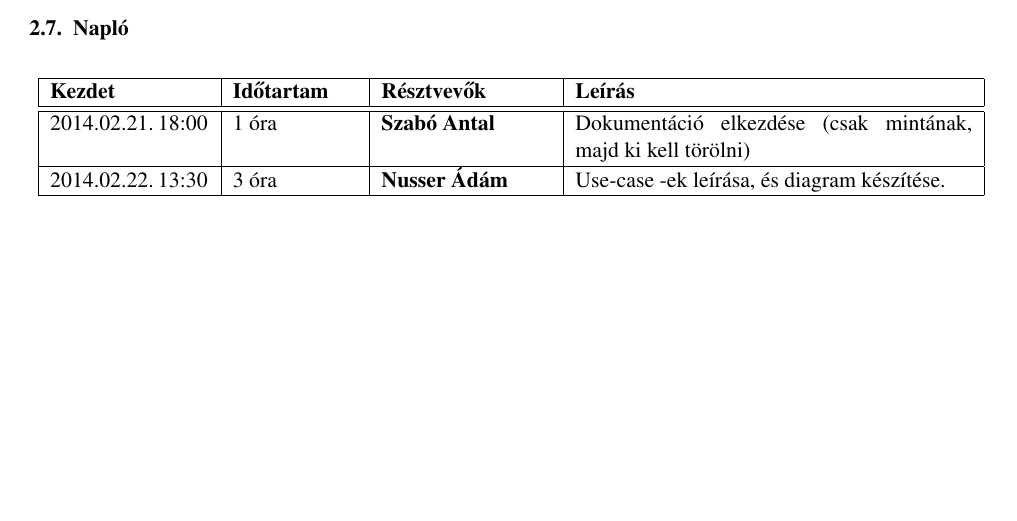
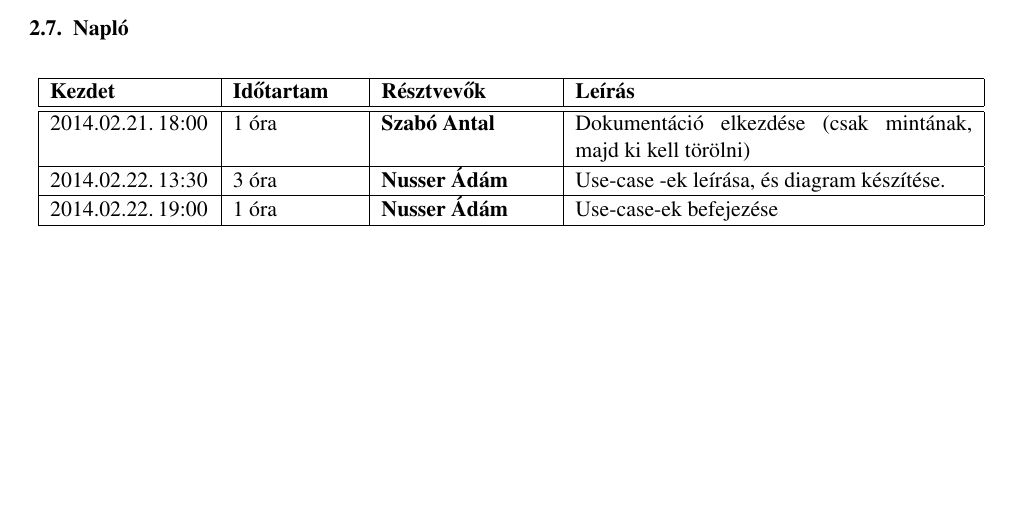
Before and after one commit to Sh4rK/szoftlab4, a LaTeX book (doc/szoftlab4.tex, which reads doc/chapters/chapter02/naplo02.tex): part of page 7 of 7, cut so that both start at the same text. Compiled offline with pdfLaTeX.

Commit message:
Updated log

```diff
--- a/doc/chapters/chapter02/naplo02.tex
+++ b/doc/chapters/chapter02/naplo02.tex
@@ -17,4 +17,10 @@
 {\adam}
 {Use-case -ek leírása, és diagram készítése.}
 
+\bejegyzes
+{2014.02.22.~19:00~}
+{1 óra}
+{\adam}
+{Use-case-ek befejezése}
+
 \end{naplo}
```
